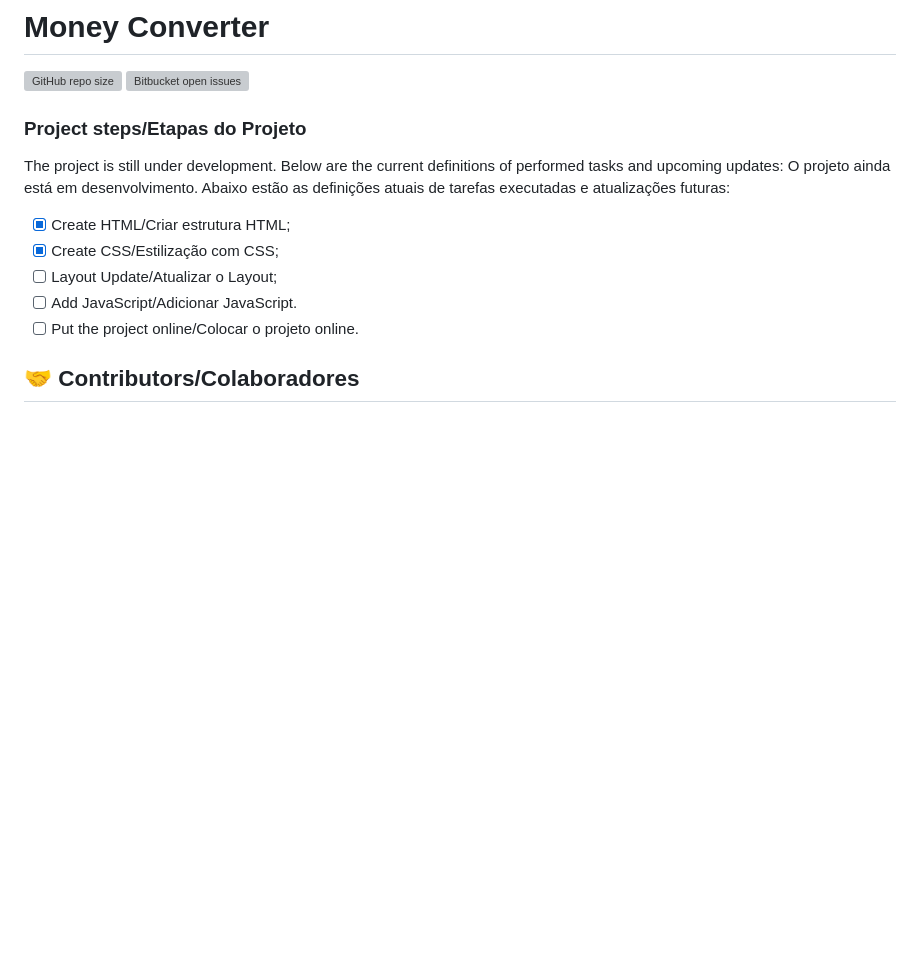
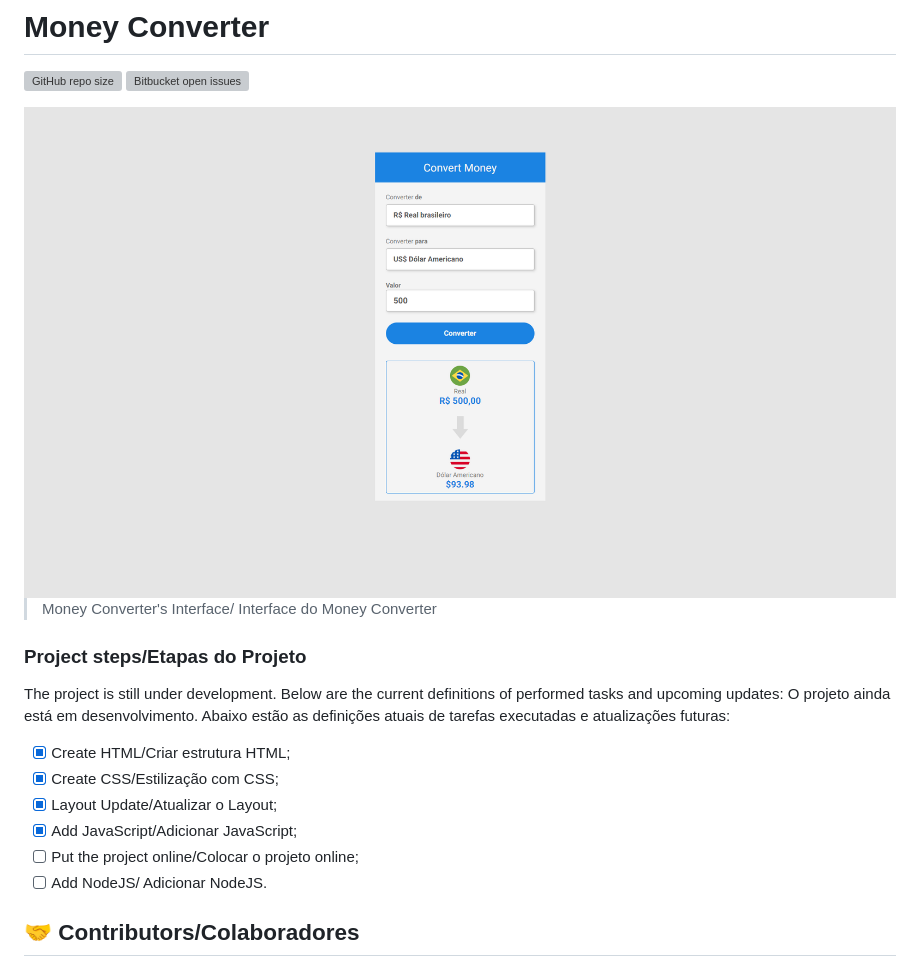
Before and after one commit to YuriMayk/CONVERTERPROJECT, a Markdown page: README.md, the part around the change. Drawn GitHub-style; pictures changed too: assets/Project-Image.png (added); blank space fills up the shorter version; grey boxes are pictures that could not be loaded.

Commit message:
Update README.md. Added Image interface in assets's folder. Updated Javascript Logic.

```diff
--- a/README.md
+++ b/README.md
@@ -4,9 +4,9 @@
 ![Bitbucket open issues](https://img.shields.io/bitbucket/issues/iuricode/README-template?style=for-the-badge)
 
 
-<!-- <img src="./assets/Interface-image.png" alt="Imagem do projeto de Interface"> -->
+<img src="./assets/Project-Image.png" alt="Imagem da Interface do projeto/ Project's Interface Image">
 
-<!-- > Yoga's app Interface -->
+> Money Converter's Interface/ Interface do Money Converter
 ### Project steps/Etapas do Projeto
 
 The project is still under development. Below are the current definitions of performed tasks and upcoming updates:
@@ -15,9 +15,10 @@ O projeto ainda está em desenvolvimento. Abaixo estão as definições atuais d
 
 - [x] Create HTML/Criar estrutura HTML;
 - [x] Create CSS/Estilização com CSS;
-- [ ] Layout Update/Atualizar o Layout;
-- [ ] Add JavaScript/Adicionar JavaScript.
-- [ ] Put the project online/Colocar o projeto online.
+- [x] Layout Update/Atualizar o Layout;
+- [x] Add JavaScript/Adicionar JavaScript;
+- [ ] Put the project online/Colocar o projeto online;
+- [ ] Add NodeJS/ Adicionar NodeJS.
 
 ## 🤝 Contributors/Colaboradores
 
```
Also changed, not shown: 1 other file.
